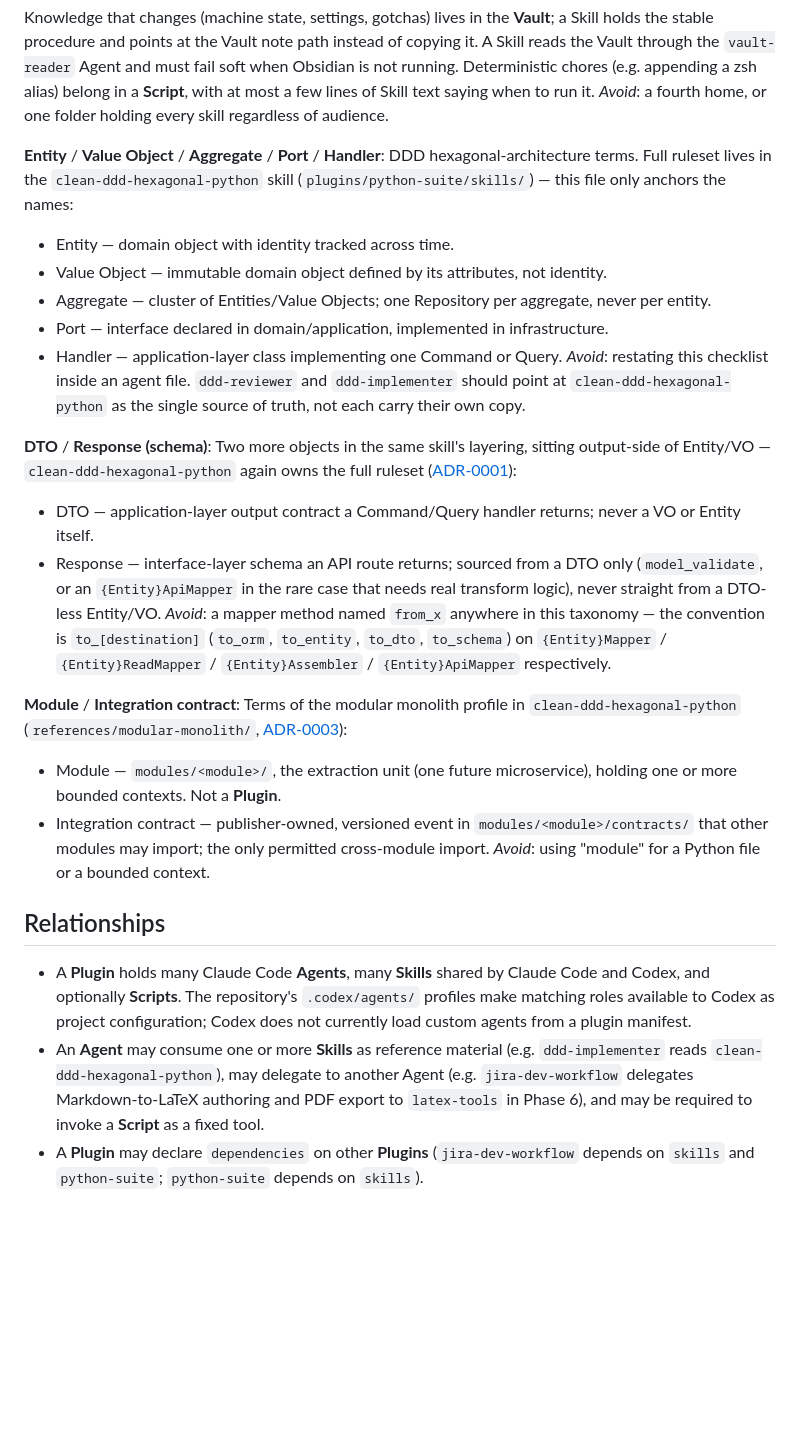
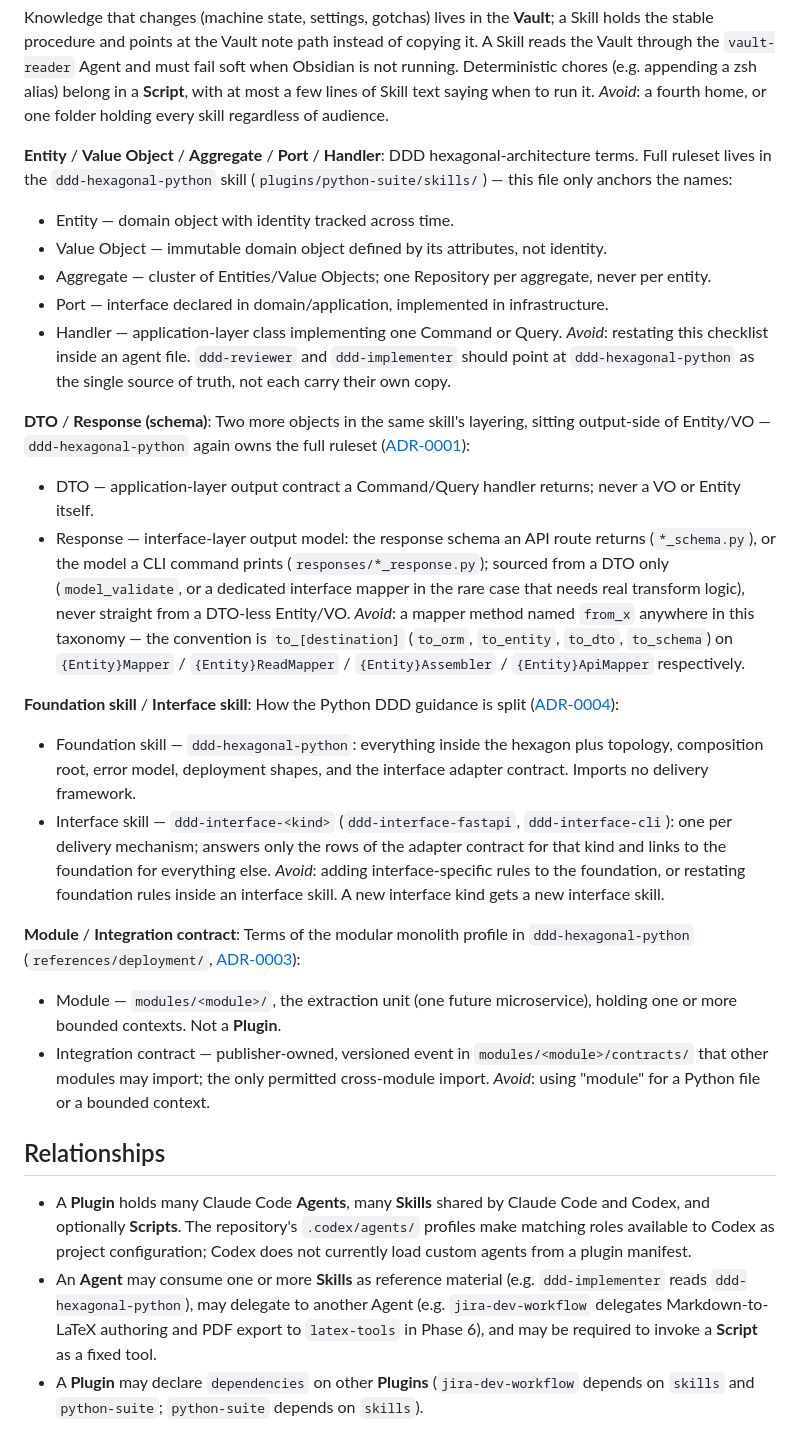
Before and after one commit to p-hzamora/claude-flow, a Markdown page: CONTEXT.md, the part around the change. GitHub-like rendering; blank space fills up the shorter version.

Commit message:
docs(adr): record ddd foundation and interface skill split

```diff
--- a/CONTEXT.md
+++ b/CONTEXT.md
@@ -68,29 +68,41 @@ with at most a few lines of Skill text saying when to run it.
 _Avoid_: a fourth home, or one folder holding every skill regardless of audience.
 
 **Entity** / **Value Object** / **Aggregate** / **Port** / **Handler**:
-DDD hexagonal-architecture terms. Full ruleset lives in the `clean-ddd-hexagonal-python` skill (`plugins/python-suite/skills/`) — this file only anchors the names:
+DDD hexagonal-architecture terms. Full ruleset lives in the `ddd-hexagonal-python` skill (`plugins/python-suite/skills/`) — this file only anchors the names:
 - Entity — domain object with identity tracked across time.
 - Value Object — immutable domain object defined by its attributes, not identity.
 - Aggregate — cluster of Entities/Value Objects; one Repository per aggregate, never per entity.
 - Port — interface declared in domain/application, implemented in infrastructure.
 - Handler — application-layer class implementing one Command or Query.
-_Avoid_: restating this checklist inside an agent file. `ddd-reviewer` and `ddd-implementer` should point at `clean-ddd-hexagonal-python` as the single source of truth, not each carry their own copy.
+_Avoid_: restating this checklist inside an agent file. `ddd-reviewer` and `ddd-implementer` should point at `ddd-hexagonal-python` as the single source of truth, not each carry their own copy.
 
 **DTO** / **Response (schema)**:
 Two more objects in the same skill's layering, sitting output-side of Entity/VO —
-`clean-ddd-hexagonal-python` again owns the full ruleset ([ADR-0001](./docs/adr/0001-four-mapper-naming.md)):
+`ddd-hexagonal-python` again owns the full ruleset ([ADR-0001](./docs/adr/0001-four-mapper-naming.md)):
 - DTO — application-layer output contract a Command/Query handler returns; never a VO or
   Entity itself.
-- Response — interface-layer schema an API route returns; sourced from a DTO only
-  (`model_validate`, or an `{Entity}ApiMapper` in the rare case that needs real
-  transform logic), never straight from a DTO-less Entity/VO.
+- Response — interface-layer output model: the response schema an API route returns
+  (`*_schema.py`), or the model a CLI command prints (`responses/*_response.py`); sourced
+  from a DTO only (`model_validate`, or a dedicated interface mapper in the rare case that
+  needs real transform logic), never straight from a DTO-less Entity/VO.
 _Avoid_: a mapper method named `from_x` anywhere in this taxonomy — the convention is
 `to_[destination]` (`to_orm`, `to_entity`, `to_dto`, `to_schema`) on `{Entity}Mapper` /
 `{Entity}ReadMapper` / `{Entity}Assembler` / `{Entity}ApiMapper` respectively.
 
+**Foundation skill** / **Interface skill**:
+How the Python DDD guidance is split ([ADR-0004](./docs/adr/0004-ddd-foundation-and-interface-skills.md)):
+- Foundation skill — `ddd-hexagonal-python`: everything inside the hexagon plus
+  topology, composition root, error model, deployment shapes, and the interface adapter
+  contract. Imports no delivery framework.
+- Interface skill — `ddd-interface-<kind>` (`ddd-interface-fastapi`, `ddd-interface-cli`):
+  one per delivery mechanism; answers only the rows of the adapter contract for that
+  kind and links to the foundation for everything else.
+_Avoid_: adding interface-specific rules to the foundation, or restating foundation rules
+inside an interface skill. A new interface kind gets a new interface skill.
+
 **Module** / **Integration contract**:
-Terms of the modular monolith profile in `clean-ddd-hexagonal-python`
-(`references/modular-monolith/`, [ADR-0003](./docs/adr/0003-modular-monolith-module-boundary.md)):
+Terms of the modular monolith profile in `ddd-hexagonal-python`
+(`references/deployment/`, [ADR-0003](./docs/adr/0003-modular-monolith-module-boundary.md)):
 - Module — `modules/<module>/`, the extraction unit (one future microservice), holding
   one or more bounded contexts. Not a **Plugin**.
 - Integration contract — publisher-owned, versioned event in `modules/<module>/contracts/`
@@ -103,7 +115,7 @@ _Avoid_: using "module" for a Python file or a bounded context.
   Code and Codex, and optionally **Scripts**. The repository's `.codex/agents/`
   profiles make matching roles available to Codex as project configuration; Codex does
   not currently load custom agents from a plugin manifest.
-- An **Agent** may consume one or more **Skills** as reference material (e.g. `ddd-implementer` reads `clean-ddd-hexagonal-python`), may delegate to another Agent (e.g. `jira-dev-workflow` delegates Markdown-to-LaTeX authoring and PDF export to `latex-tools` in Phase 6), and may be required to invoke a **Script** as a fixed tool.
+- An **Agent** may consume one or more **Skills** as reference material (e.g. `ddd-implementer` reads `ddd-hexagonal-python`), may delegate to another Agent (e.g. `jira-dev-workflow` delegates Markdown-to-LaTeX authoring and PDF export to `latex-tools` in Phase 6), and may be required to invoke a **Script** as a fixed tool.
 - A **Plugin** may declare `dependencies` on other **Plugins** (`jira-dev-workflow` depends on `skills` and `python-suite`; `python-suite` depends on `skills`).
 
 ## Flagged ambiguities
```
Also changed, not shown: docs/adr/0004-ddd-foundation-and-interface-skills.md (added, +49 -0 lines), 1 other file.
